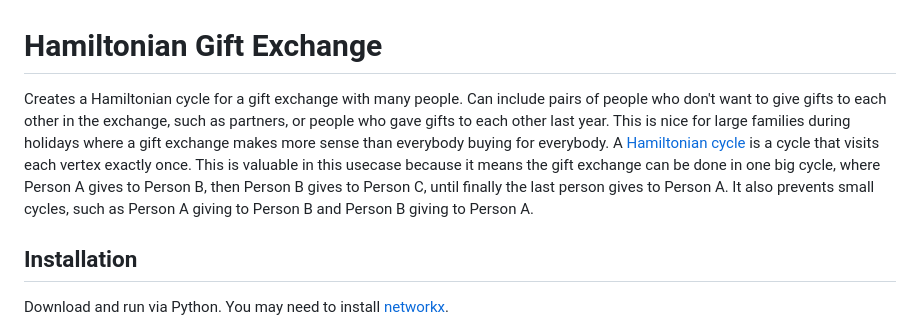
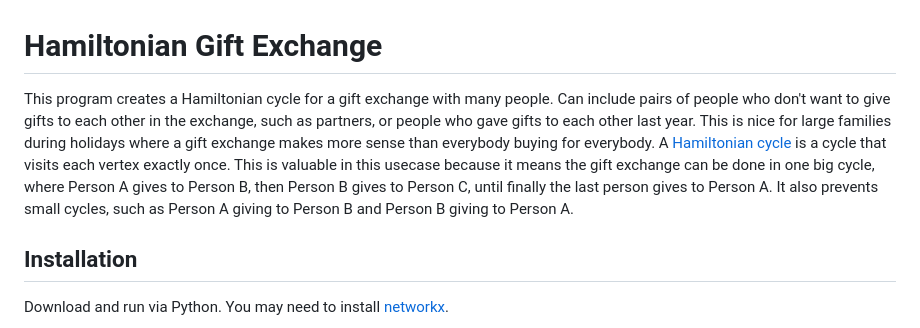
Before and after one commit to max-prime-math/HamiltonianGiftExchange, a Markdown page: README.md, the part around the change. Rendered like a GitHub page.

```diff
--- a/README.md
+++ b/README.md
@@ -1,5 +1,5 @@
 # Hamiltonian Gift Exchange
-Creates a Hamiltonian cycle for a gift exchange with many people.  Can include pairs of people who don't want to give gifts to each other in the exchange, such as partners, or people who gave gifts to each other last year.  This is nice for large families during holidays where a gift exchange makes more sense than everybody buying for everybody.  A [Hamiltonian cycle](https://en.wikipedia.org/wiki/Hamiltonian_path) is a cycle that visits each vertex exactly once.  This is valuable in this usecase because it means the gift exchange can be done in one big cycle, where Person A gives to Person B, then Person B gives to Person C, until finally the last person gives to Person A.  It also prevents small cycles, such as Person A giving to Person B and Person B giving to Person A.
+This program creates a Hamiltonian cycle for a gift exchange with many people.  Can include pairs of people who don't want to give gifts to each other in the exchange, such as partners, or people who gave gifts to each other last year.  This is nice for large families during holidays where a gift exchange makes more sense than everybody buying for everybody.  A [Hamiltonian cycle](https://en.wikipedia.org/wiki/Hamiltonian_path) is a cycle that visits each vertex exactly once.  This is valuable in this usecase because it means the gift exchange can be done in one big cycle, where Person A gives to Person B, then Person B gives to Person C, until finally the last person gives to Person A.  It also prevents small cycles, such as Person A giving to Person B and Person B giving to Person A.
 
 ## Installation
 Download and run via Python.  You may need to install [networkx](https://networkx.org/documentation/stable/install.html).
```
